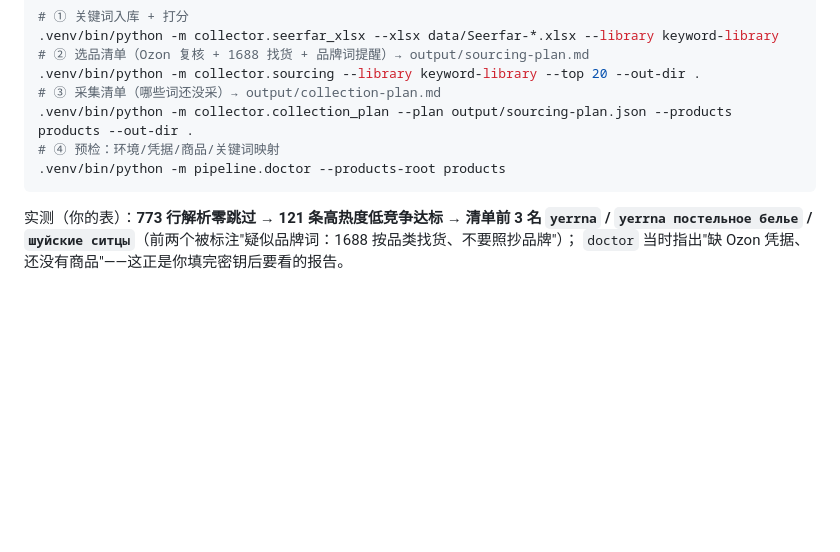
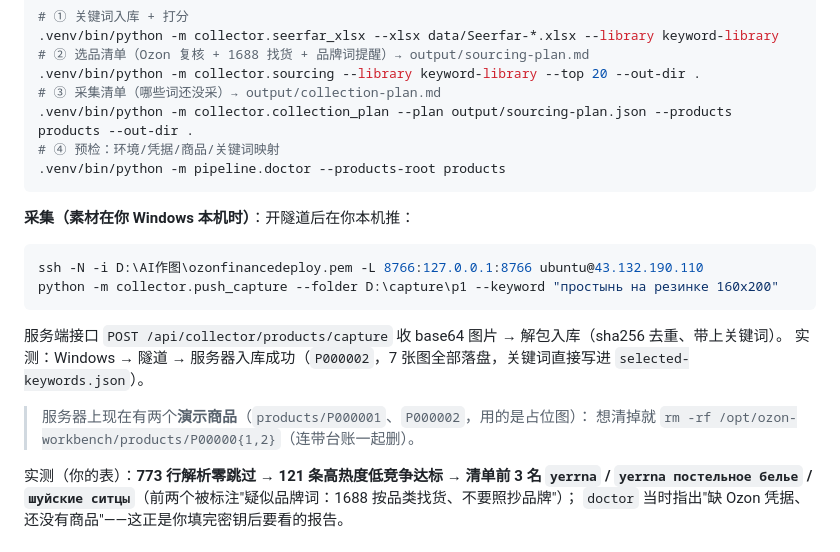
Before and after one commit to xgs1207-cloud/ozon-workbench, a Markdown page: deploy/README.md, the part around the change. Rendered like a GitHub page; blank space fills up the shorter version.

````diff
--- a/deploy/README.md
+++ b/deploy/README.md
@@ -264,6 +264,20 @@ mkdir -p data && cp /path/to/Seerfar-*.xlsx data/     # 表放服务器上（不
 .venv/bin/python -m pipeline.doctor --products-root products
 ```
 
+**采集（素材在你 Windows 本机时）**：开隧道后在你本机推：
+
+```powershell
+ssh -N -i D:\AI作图\ozonfinancedeploy.pem -L 8766:127.0.0.1:8766 ubuntu@43.132.190.110
+python -m collector.push_capture --folder D:\capture\p1 --keyword "простынь на резинке 160х200"
+```
+
+服务端接口 `POST /api/collector/products/capture` 收 base64 图片 → 解包入库（sha256 去重、带上关键词）。
+实测：Windows → 隧道 → 服务器入库成功（`P000002`，7 张图全部落盘，关键词直接写进 `selected-keywords.json`）。
+
+> 服务器上现在有两个**演示商品**（`products/P000001`、`P000002`，用的是占位图）：
+> 想清掉就 `rm -rf /opt/ozon-workbench/products/P00000{1,2}`（连带台账一起删）。
+
+
 实测（你的表）：**773 行解析零跳过 → 121 条高热度低竞争达标 → 清单前 3 名 `yerrna` / `yerrna постельное белье` /
 `шуйские ситцы`**（前两个被标注"疑似品牌词：1688 按品类找货、不要照抄品牌"）；
 `doctor` 当时指出"缺 Ozon 凭据、还没有商品"——这正是你填完密钥后要看的报告。
````
Also changed, not shown: README.md (+20 -0 lines).
